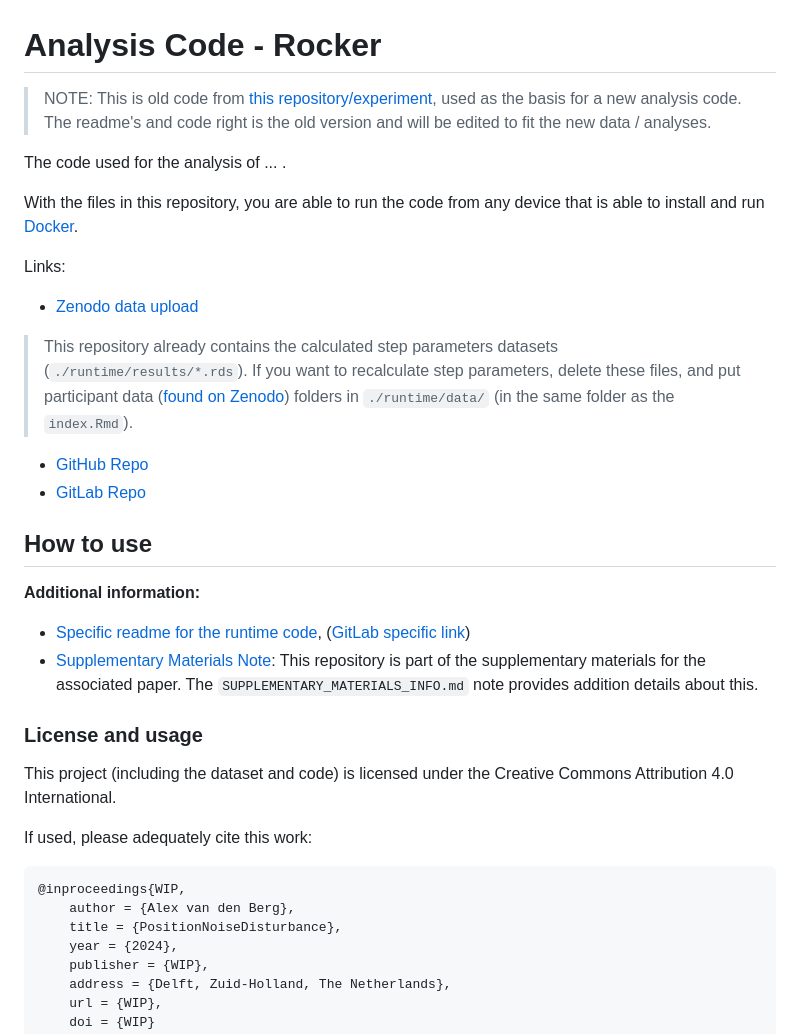
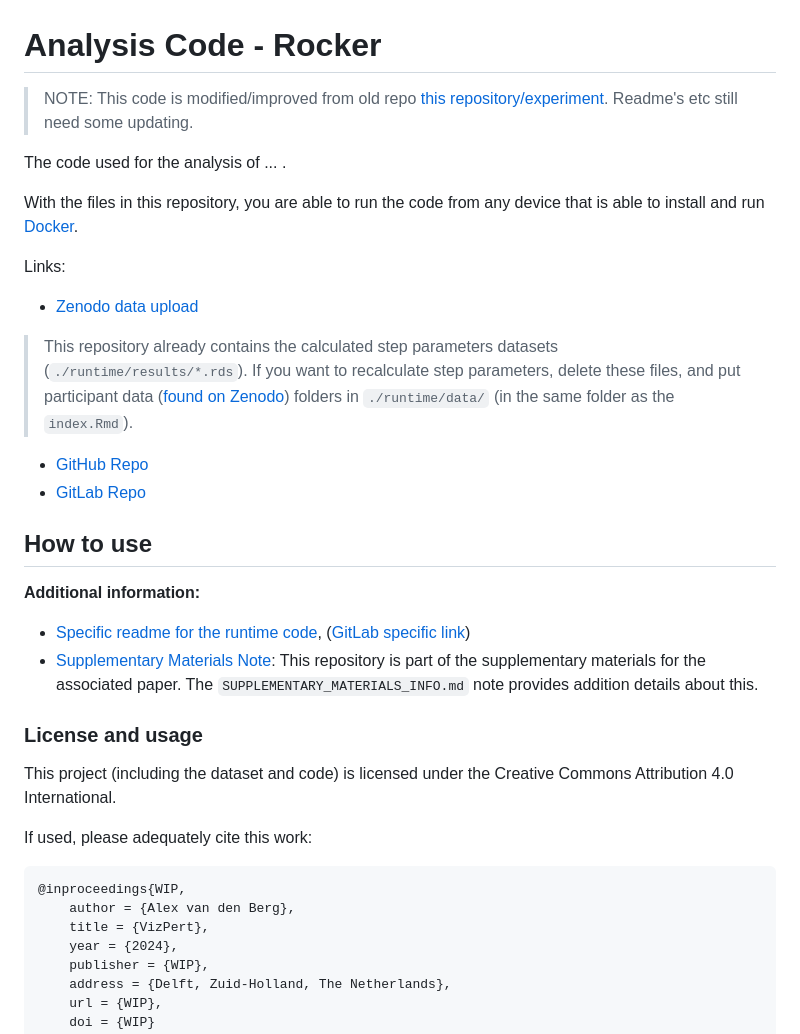
Before and after one commit to Avdbergnmf/R-Analysis-BallOnPlate-Experiment, a Markdown page: README.md, the part around one of its changes. GitHub-like rendering.

Commit message:
some readme updates

````diff
--- a/README.md
+++ b/README.md
@@ -1,6 +1,6 @@
 # Analysis Code - Rocker
 
-> NOTE: This is old code from [this repository/experiment](https://gitlab.tudelft.nl/mln-lab-public/r-analysis-alex-van-den-berg-2024-vfd-experiment), used as the basis for a new analysis code. The readme's and code right is the old version and will be edited to fit the new data / analyses.
+> NOTE: This code is modified/improved from old repo [this repository/experiment](https://gitlab.tudelft.nl/mln-lab-public/r-analysis-alex-van-den-berg-2024-vfd-experiment). Readme's etc still need some updating.
 
 The code used for the analysis of ... .
 
@@ -25,7 +25,7 @@ If used, please adequately cite this work:
 ```
 @inproceedings{WIP,
     author = {Alex van den Berg},
-    title = {PositionNoiseDisturbance},
+    title = {VizPert},
     year = {2024},
     publisher = {WIP},
     address = {Delft, Zuid-Holland, The Netherlands},
````
Also changed, not shown: other parts of README.md (+3 -3 lines), runtime/README.md (+1 -1 lines).
